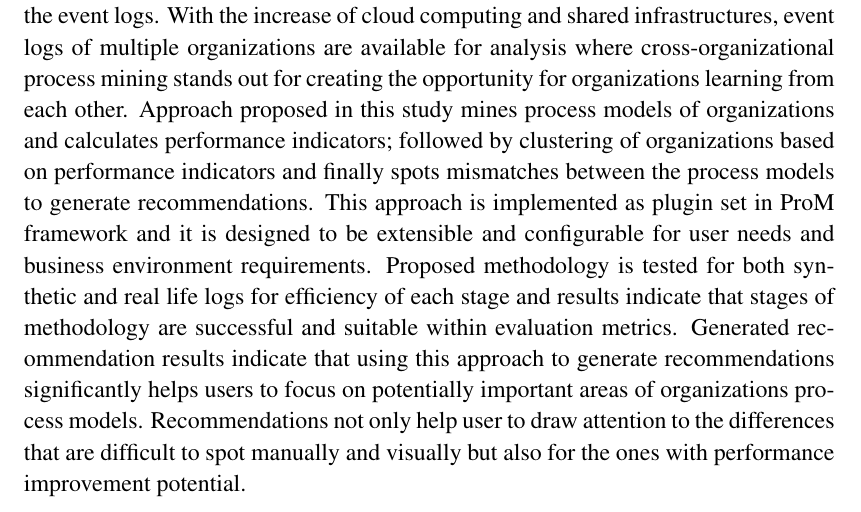
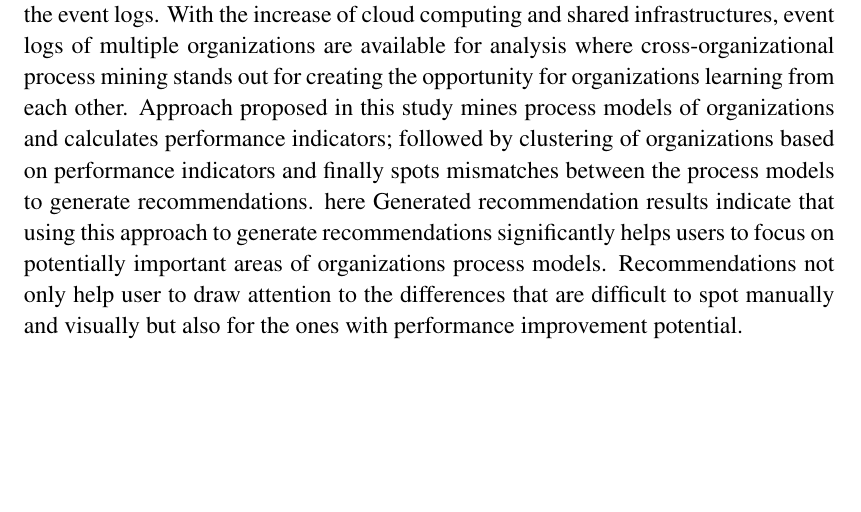
Before and after one commit to onuryilmaz/cross-org-proc-min-thesis, a LaTeX thesis (thesis.tex): part of page 5 of 99, cut so that both start at the same text, the shorter picture padded with empty space. Compiled offline with pdfLaTeX; a LaTeX package or settings file that is missing is left out.

Commit message:
no message

```diff
--- a/thesis.tex
+++ b/thesis.tex
@@ -208,7 +208,10 @@
 %
 % Abstract in English
 % at most 250 words
-\abstract{Process mining is a relatively young and developing research area with the main idea of discovering, monitoring and improving processes by extracting information from the event logs. With the increase of cloud computing and shared infrastructures, event logs of multiple organizations are available for analysis where cross-organizational process mining stands out for creating the opportunity for organizations learning from each other. Approach proposed in this study mines process models of organizations and calculates performance indicators; followed by clustering of organizations based on performance indicators and finally spots mismatches between the process models to generate recommendations. This approach is implemented as plugin set in ProM framework and it is designed to be extensible and configurable for user needs and business environment requirements. Proposed methodology is tested for both synthetic and real life logs for efficiency of each stage and results indicate that stages of methodology are successful and suitable within evaluation metrics. Generated recommendation results indicate that using this approach to generate recommendations significantly helps users to focus on potentially important areas of organizations process models. Recommendations not only help user to draw attention to the differences that are difficult to spot manually and visually but also for the ones with performance improvement potential.}
+\abstract{Process mining is a relatively young and developing research area with the main idea of discovering, monitoring and improving processes by extracting information from the event logs. With the increase of cloud computing and shared infrastructures, event logs of multiple organizations are available for analysis where cross-organizational process mining stands out for creating the opportunity for organizations learning from each other. Approach proposed in this study mines process models of organizations and calculates performance indicators; followed by clustering of organizations based on performance indicators and finally spots mismatches between the process models to generate recommendations. here Generated recommendation results indicate that using this approach to generate recommendations significantly helps users to focus on potentially important areas of organizations process models. Recommendations not only help user to draw attention to the differences that are difficult to spot manually and visually but also for the ones with performance improvement potential.}
+
+%This approach is implemented as plugin set in ProM framework and it is designed to be extensible and configurable for user needs and business environment requirements. Proposed methodology is tested for both synthetic and real life logs for efficiency of each stage and results indicate that stages of methodology are successful and suitable within evaluation metrics.
+
 %
 % Turkish Abstract
 %
```
